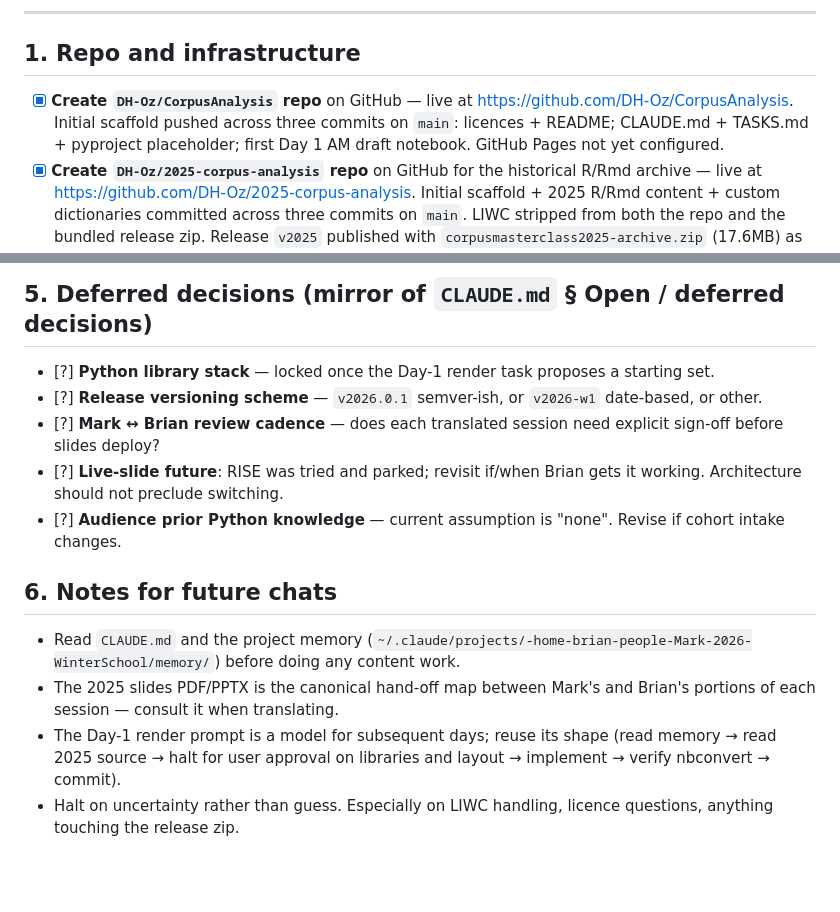
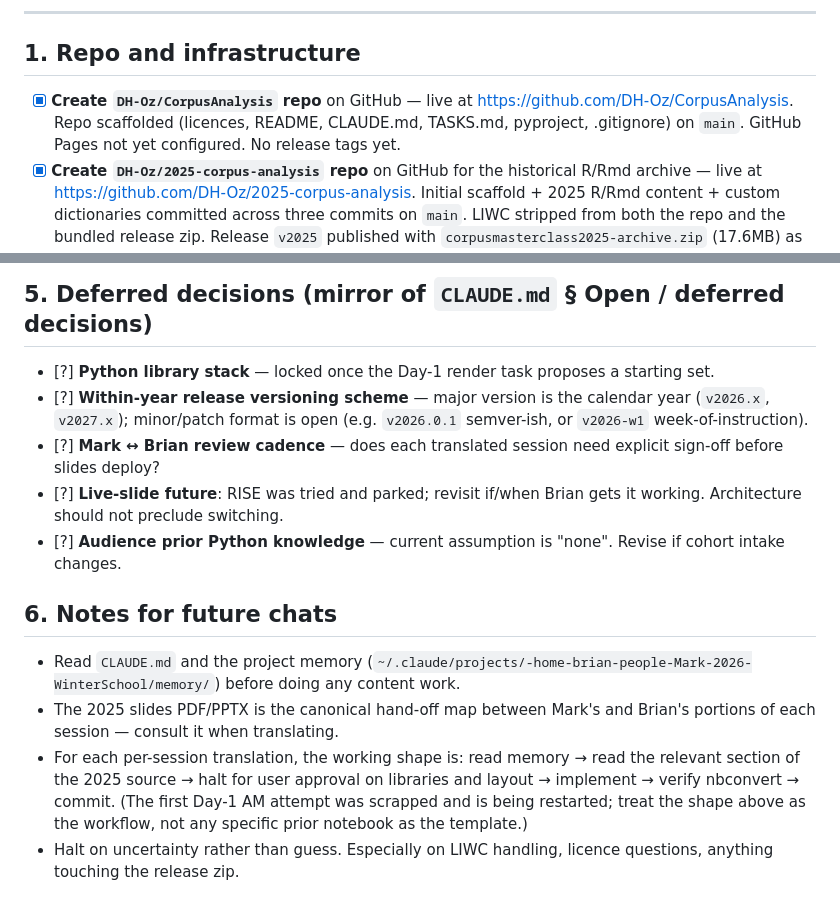
Before and after one commit to DH-Oz/CorpusAnalysis, a Markdown page: TASKS.md, 2 parts joined by grey strips. Drawn GitHub-style; blank space fills up the shorter version.

Commit message:
Maintain CLAUDE.md and TASKS.md against current state
- TASKS.md repo-creation item: drop stale commit-count and the
  reference to the now-removed Day-1 draft; describe scaffold state
  instead.
- TASKS.md release-versioning deferred item: tighten to reflect the
  locked "major version = calendar year" constraint; only minor/patch
  format remains open.
- TASKS.md notes: replace "Day-1 render prompt is a model" with the
  workflow shape itself, since the first Day-1 attempt was scrapped.
- CLAUDE.md open decisions: remove stale "neither DH-Oz repo exists
  on GitHub yet" item (both repos exist).

Co-Authored-By: Claude Opus 4.7 (1M context) <noreply@anthropic.com>

```diff
--- a/TASKS.md
+++ b/TASKS.md
@@ -10,7 +10,7 @@ Last updated: 2026-05-19
 
 ## 1. Repo and infrastructure
 
-- [x] **Create `DH-Oz/CorpusAnalysis` repo** on GitHub — live at https://github.com/DH-Oz/CorpusAnalysis. Initial scaffold pushed across three commits on `main`: licences + README; CLAUDE.md + TASKS.md + pyproject placeholder; first Day 1 AM draft notebook. GitHub Pages not yet configured.
+- [x] **Create `DH-Oz/CorpusAnalysis` repo** on GitHub — live at https://github.com/DH-Oz/CorpusAnalysis. Repo scaffolded (licences, README, CLAUDE.md, TASKS.md, pyproject, .gitignore) on `main`. GitHub Pages not yet configured. No release tags yet.
 - [x] **Create `DH-Oz/2025-corpus-analysis` repo** on GitHub for the historical R/Rmd archive — live at https://github.com/DH-Oz/2025-corpus-analysis. Initial scaffold + 2025 R/Rmd content + custom dictionaries committed across three commits on `main`. LIWC stripped from both the repo and the bundled release zip. Release `v2025` published with `corpusmasterclass2025-archive.zip` (17.6MB) as an asset.
 - [x] **Write `.gitignore`** for `CorpusAnalysis` — committed and verified via `git check-ignore`. Catches `2025-WinterSchool/`, both 2025 slide files, `carpentriesCollabLessonTraining.html`, the LIWC dictionary patterns, `.venv/`, `__pycache__/`, `*.ipynb_checkpoints/`, and build outputs (`_site/`, `_build/`, `slides/*.slides.html`, `slides/reveal.js/`). Also gitignores the leftover uv-era `uv.lock` and `main.py` since the project pivoted to conda.
 - [x] **Write `README.md`** for the public-facing repo — committed at `README.md`. Covers course blurb, eight-session outline, "no prior Python" assumption, release-zip download flow (links the Pages site even though it isn't deployed yet), Miniconda local-install path, Colab backstop, licence split, both instructor contacts, and a pointer to the 2025 archive repo. References `environment.yml` / `requirements.txt` inside the release zip — those files don't exist yet (depend on the env decision below).
@@ -43,7 +43,7 @@ Each Day-N task produces Jupyter notebooks under `day-N/` (at repo root — no `
 ## 5. Deferred decisions (mirror of `CLAUDE.md` § Open / deferred decisions)
 
 - [?] **Python library stack** — locked once the Day-1 render task proposes a starting set.
-- [?] **Release versioning scheme** — `v2026.0.1` semver-ish, or `v2026-w1` date-based, or other.
+- [?] **Within-year release versioning scheme** — major version is the calendar year (`v2026.x`, `v2027.x`); minor/patch format is open (e.g. `v2026.0.1` semver-ish, or `v2026-w1` week-of-instruction).
 - [?] **Mark ↔ Brian review cadence** — does each translated session need explicit sign-off before slides deploy?
 - [?] **Live-slide future**: RISE was tried and parked; revisit if/when Brian gets it working. Architecture should not preclude switching.
 - [?] **Audience prior Python knowledge** — current assumption is "none". Revise if cohort intake changes.
@@ -52,5 +52,5 @@ Each Day-N task produces Jupyter notebooks under `day-N/` (at repo root — no `
 
 - Read `CLAUDE.md` and the project memory (`~/.claude/projects/-home-brian-people-Mark-2026-WinterSchool/memory/`) before doing any content work.
 - The 2025 slides PDF/PPTX is the canonical hand-off map between Mark's and Brian's portions of each session — consult it when translating.
-- The Day-1 render prompt is a model for subsequent days; reuse its shape (read memory → read 2025 source → halt for user approval on libraries and layout → implement → verify nbconvert → commit).
+- For each per-session translation, the working shape is: read memory → read the relevant section of the 2025 source → halt for user approval on libraries and layout → implement → verify nbconvert → commit. (The first Day-1 AM attempt was scrapped and is being restarted; treat the shape above as the workflow, not any specific prior notebook as the template.)
 - Halt on uncertainty rather than guess. Especially on LIWC handling, licence questions, anything touching the release zip.
```
Also changed, not shown: CLAUDE.md (+0 -1 lines).
